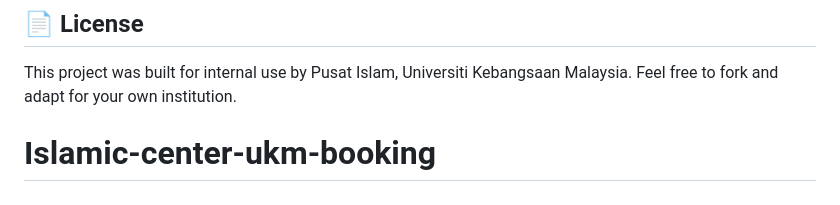
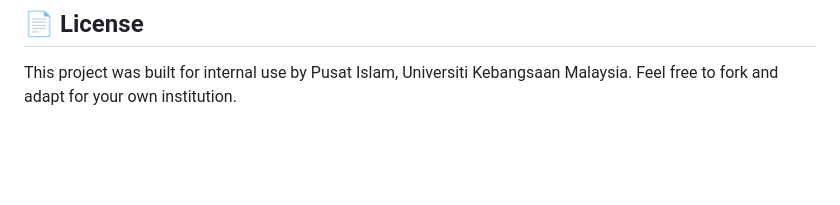
Before and after one commit to Akramtaha98/Islamic-center-ukm-booking, a Markdown page: README.md, the part around the change. GitHub-like rendering; blank space fills up the shorter version.

```diff
--- a/README.md
+++ b/README.md
@@ -82,4 +82,3 @@ Admin accounts are provisioned manually in Supabase (`admins` table + correspond
 ## 📄 License
 
 This project was built for internal use by Pusat Islam, Universiti Kebangsaan Malaysia. Feel free to fork and adapt for your own institution.
-# Islamic-center-ukm-booking
```
